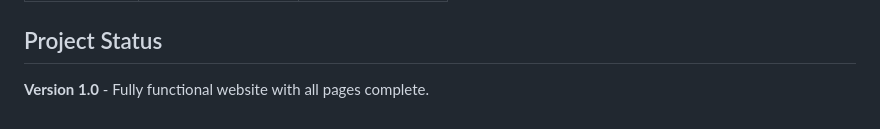
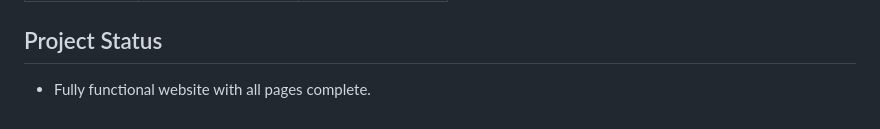
Before and after one commit to chanterafernando/repo, a Markdown page: workshop2/README.md, the part around the change. GitHub-like rendering.

Commit message:
Se actualizo el archivo README.md

```diff
--- a/workshop2/README.md
+++ b/workshop2/README.md
@@ -107,4 +107,4 @@ myfirstpage/
 
 ## Project Status
 
- **Version 1.0** - Fully functional website with all pages complete.
+- Fully functional website with all pages complete.
```
